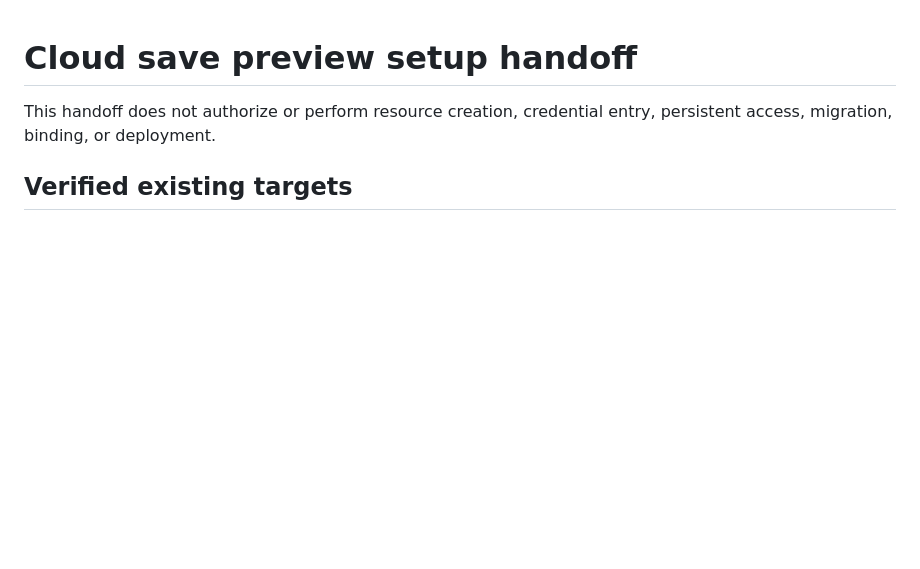
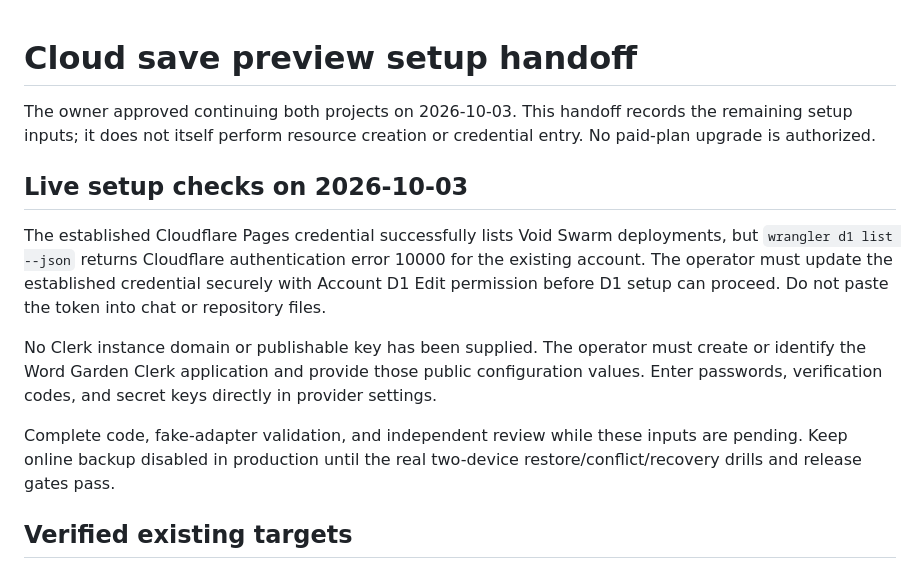
Before and after one commit to tdrose01/word-garden, a Markdown page: docs/CLOUD_SAVE_SETUP_HANDOFF.md, the part around the change. Drawn GitHub-style; blank space fills up the shorter version.

Commit message:
docs: record approved cloud-save setup and access blockers (#33)

```diff
--- a/docs/CLOUD_SAVE_SETUP_HANDOFF.md
+++ b/docs/CLOUD_SAVE_SETUP_HANDOFF.md
@@ -1,6 +1,14 @@
 # Cloud save preview setup handoff
 
-This handoff does not authorize or perform resource creation, credential entry, persistent access, migration, binding, or deployment.
+The owner approved continuing both projects on 2026-10-03. This handoff records the remaining setup inputs; it does not itself perform resource creation or credential entry. No paid-plan upgrade is authorized.
+
+## Live setup checks on 2026-10-03
+
+The established Cloudflare Pages credential successfully lists Void Swarm deployments, but `wrangler d1 list --json` returns Cloudflare authentication error 10000 for the existing account. The operator must update the established credential securely with Account D1 Edit permission before D1 setup can proceed. Do not paste the token into chat or repository files.
+
+No Clerk instance domain or publishable key has been supplied. The operator must create or identify the Word Garden Clerk application and provide those public configuration values. Enter passwords, verification codes, and secret keys directly in provider settings.
+
+Complete code, fake-adapter validation, and independent review while these inputs are pending. Keep online backup disabled in production until the real two-device restore/conflict/recovery drills and release gates pass.
 
 ## Verified existing targets
 
```
